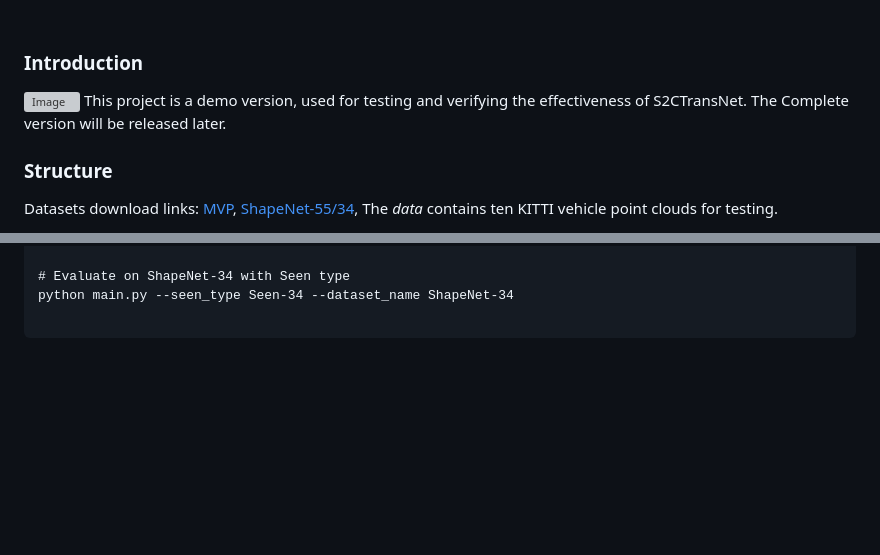
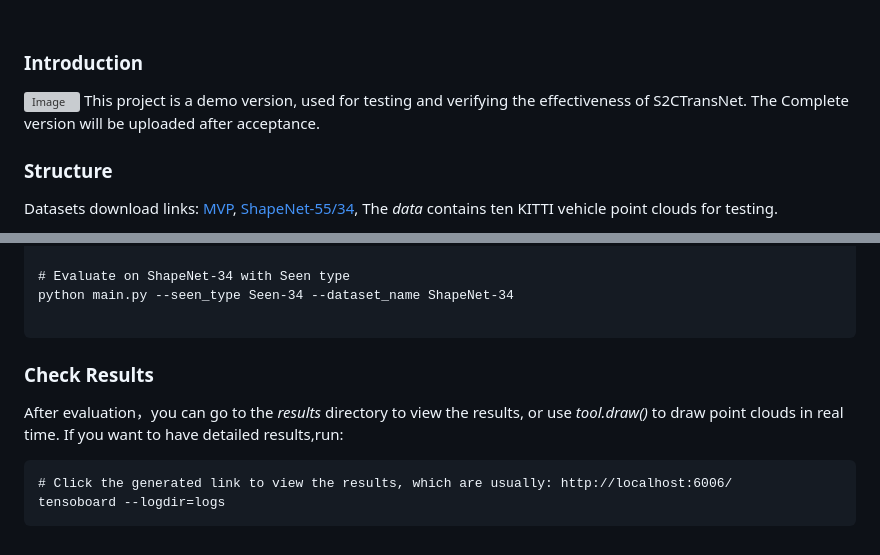
Before and after one commit to S2CTransNet/SPA-Net, a Markdown page: README.md, 2 parts joined by grey strips. GitHub-like rendering; blank space fills up the shorter version; grey boxes are pictures that could not be loaded.

````diff
--- a/README.md
+++ b/README.md
@@ -2,7 +2,7 @@
 
 ### Introduction
 ![Image](https://github.com/S2CTransNet/demo/blob/main/fig/pipeline.png)
-This project is a demo version, used for testing and verifying the effectiveness of S2CTransNet. The Complete version will be released later.
+This project is a demo version, used for testing and verifying the effectiveness of S2CTransNet. The Complete version will be uploaded after acceptance.
 
 ### Structure
 
@@ -113,3 +113,9 @@ python main.py --dataset_name ShapeNet-55
 python main.py --seen_type Seen-34 --dataset_name ShapeNet-34
 
 ```
+### Check Results
+After evaluation，you can go to the _results_ directory to view the results, or use _tool.draw()_ to draw point clouds in real time. If you want to have detailed results,run:
+```
+# Click the generated link to view the results, which are usually: http://localhost:6006/
+tensoboard --logdir=logs
+```
````
